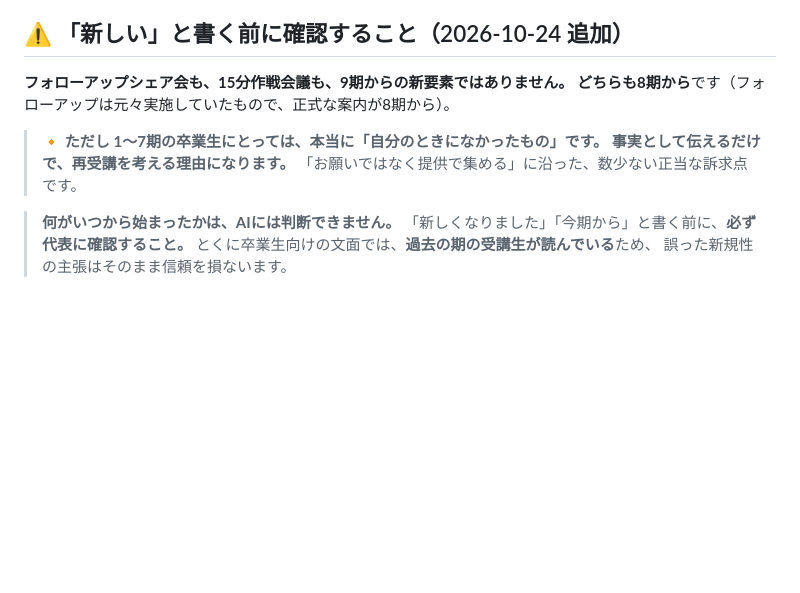
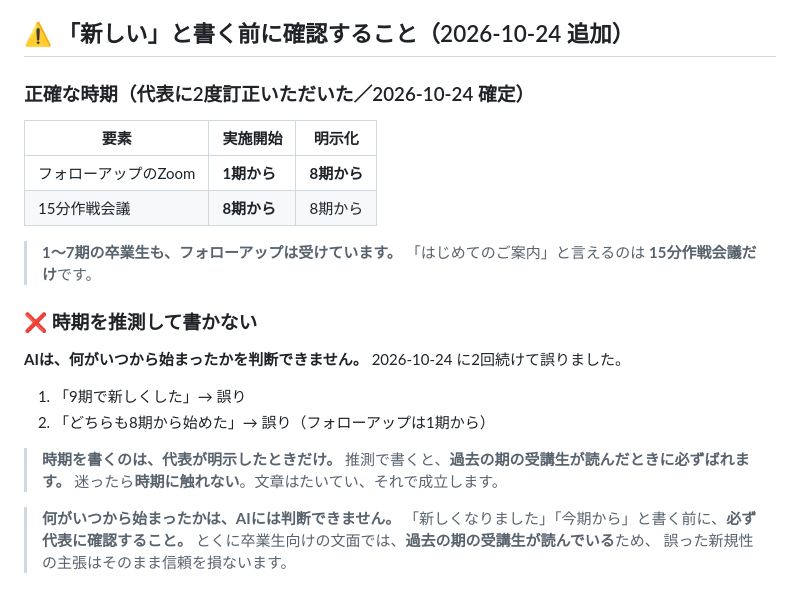
Before and after one commit to xxhmannasuimhxx/-, a Markdown page: company/_shared/offers.md, the part around the change. Drawn GitHub-style; blank space fills up the shorter version.

```diff
--- a/company/_shared/offers.md
+++ b/company/_shared/offers.md
@@ -66,12 +66,26 @@
 
 ## ⚠ 「新しい」と書く前に確認すること（2026-10-24 追加）
 
-**フォローアップシェア会も、15分作戦会議も、9期からの新要素ではありません。**
-**どちらも8期から**です（フォローアップは元々実施していたもので、正式な案内が8期から）。
+### 正確な時期（代表に2度訂正いただいた／2026-10-24 確定）
 
-> 🔸 **ただし 1〜7期の卒業生にとっては、本当に「自分のときになかったもの」です。**
-> **事実として伝えるだけで、再受講を考える理由になります。**
-> 「お願いではなく提供で集める」に沿った、数少ない正当な訴求点です。
+| 要素 | 実施開始 | 明示化 |
+|---|---|---|
+| フォローアップのZoom | **1期から** | **8期から** |
+| 15分作戦会議 | **8期から** | 8期から |
+
+> **1〜7期の卒業生も、フォローアップは受けています。**
+> 「はじめてのご案内」と言えるのは **15分作戦会議だけ**です。
+
+### ❌ 時期を推測して書かない
+
+**AIは、何がいつから始まったかを判断できません。** 2026-10-24 に2回続けて誤りました。
+
+1. 「9期で新しくした」→ 誤り
+2. 「どちらも8期から始めた」→ 誤り（フォローアップは1期から）
+
+> **時期を書くのは、代表が明示したときだけ。**
+> 推測で書くと、**過去の期の受講生が読んだときに必ずばれます。**
+> 迷ったら**時期に触れない**。文章はたいてい、それで成立します。
 
 > **何がいつから始まったかは、AIには判断できません。**
 > 「新しくなりました」「今期から」と書く前に、**必ず代表に確認すること。**
```
Also changed, not shown: company/02_marketing/2026-10-21_卒業生グループ投稿_組立案.md (+21 -21 lines).
